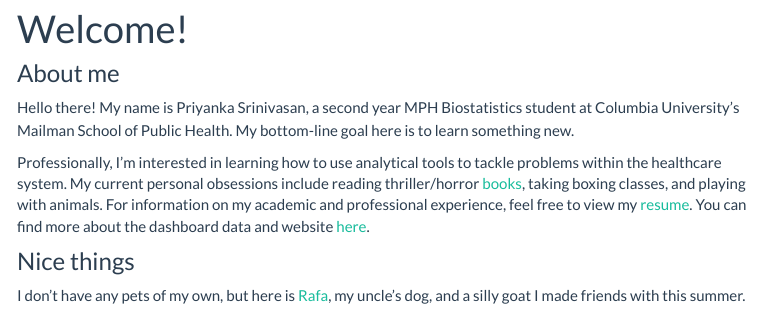
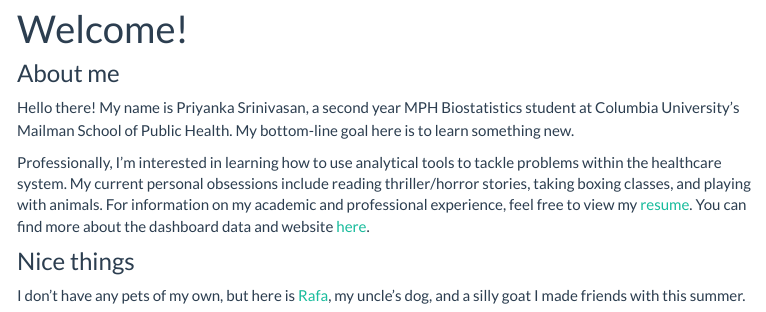
Before and after one commit to prisrinivasan/prisrinivasan.github.io, an R Markdown document (index.Rmd): the page in a window 1100 px wide, from 70 px down. The pictures show the output file index.html that the author committed with the source, opened offline; library style sheets and scripts come from the installed R packages; menus at the side of the page are left out.

Commit message:
removed book link

```diff
--- a/index.Rmd
+++ b/index.Rmd
@@ -10,7 +10,7 @@ output:
 
 Hello there! My name is Priyanka Srinivasan, a second year MPH Biostatistics student at Columbia University's Mailman School of Public Health. My bottom-line goal here is to learn something new.
 
-Professionally, I'm interested in learning how to use analytical tools to tackle problems within the healthcare system. My current personal obsessions include reading thriller/horror [books](https://www.goodreads.com/user/show/70499296-priyanka), taking boxing classes, and playing with animals. For information on my academic and professional experience, feel free to view my [resume](./resume.html). You can find more about the dashboard data and website [here](./about.html).
+Professionally, I'm interested in learning how to use analytical tools to tackle problems within the healthcare system. My current personal obsessions include reading thriller/horror stories, taking boxing classes, and playing with animals. For information on my academic and professional experience, feel free to view my [resume](./resume.html). You can find more about the dashboard data and website [here](./about.html).
 
 ### Nice things
 
```
Also changed, not shown: dashboard.Rmd (+0 -1 lines), dashboard.html, index.html.
